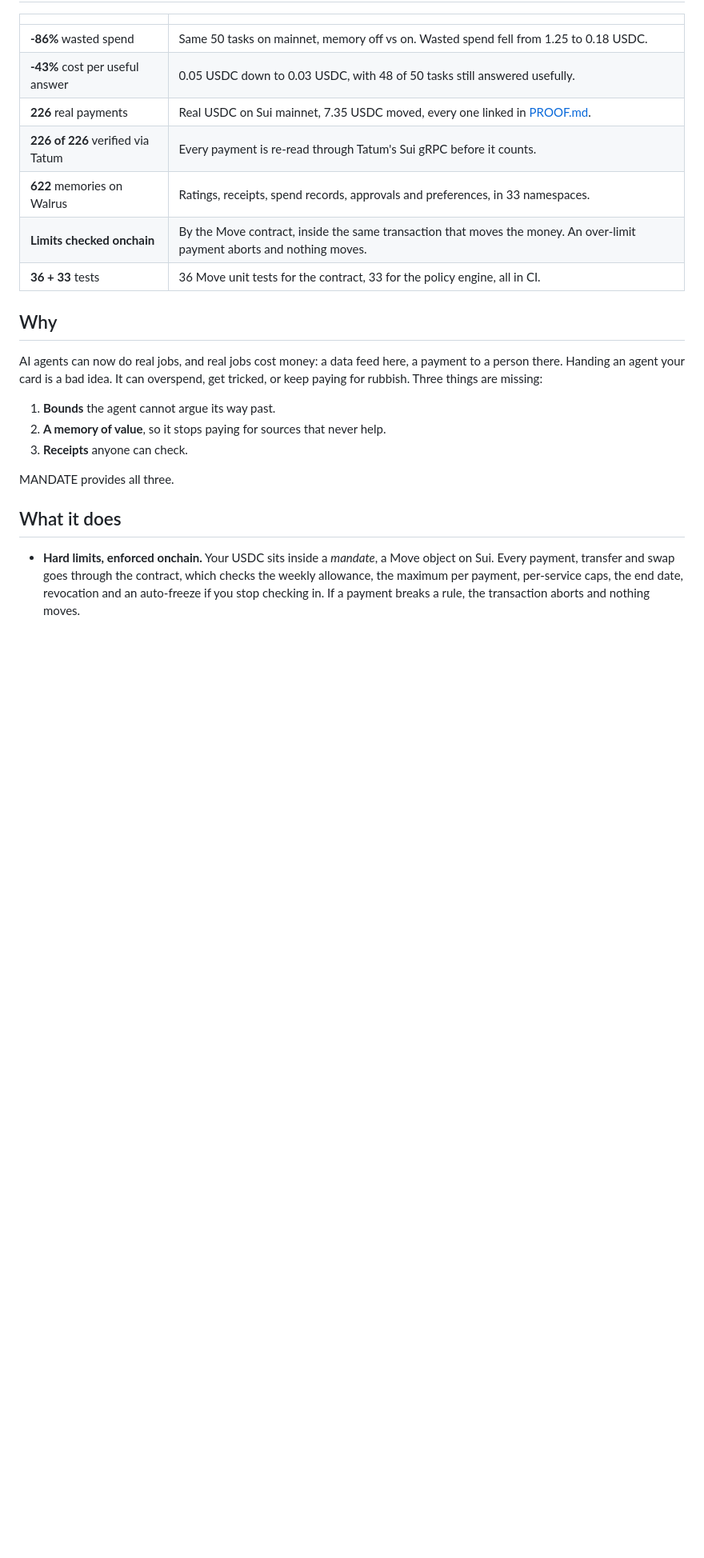
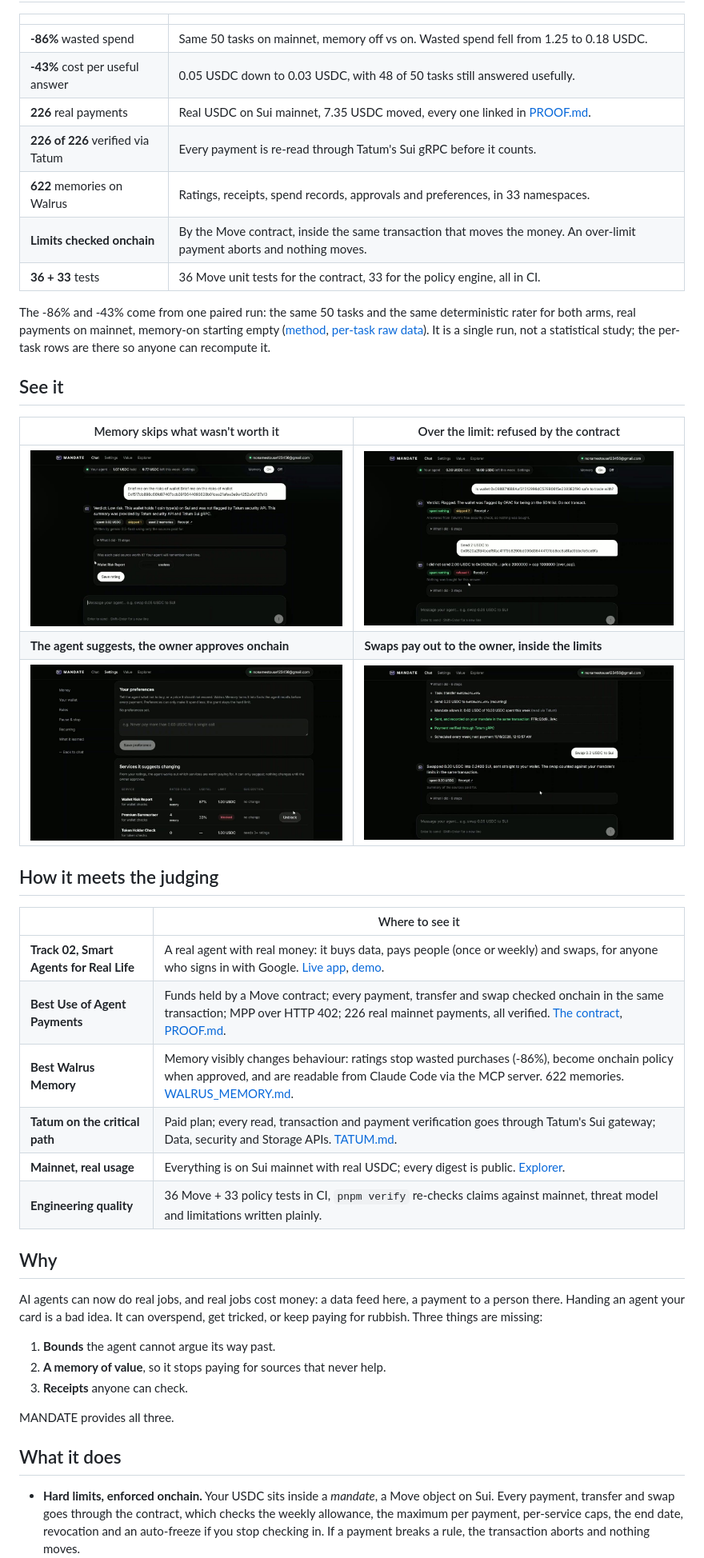
Before and after one commit to da-b0s/mandate, a Markdown page: README.md, the part around one of its changes. Shown at 80% size. Rendered like a GitHub page; pictures changed too: docs/img/approved-block.jpg (added), docs/img/limit-refused.jpg (added), docs/img/memory-skip.jpg (added); blank space fills up the shorter version.

Commit message:
README: screenshots, judging map, fuller security section, replay caveat, local setup keys

```diff
--- a/README.md
+++ b/README.md
@@ -35,6 +35,30 @@ Total Recall: Tatum x Walrus Memory hackathon · Track 02, Smart Agents for Real
 | **622** memories on Walrus | Ratings, receipts, spend records, approvals and preferences, in 33 namespaces. |
 | **Limits checked onchain** | By the Move contract, inside the same transaction that moves the money. An over-limit payment aborts and nothing moves. |
 | **36 + 33** tests | 36 Move unit tests for the contract, 33 for the policy engine, all in CI. |
+
+The -86% and -43% come from one paired run: the same 50 tasks and the same deterministic rater for
+both arms, real payments on mainnet, memory-on starting empty ([method](docs/adr/0001-scripted-rater.md),
+[per-task raw data](docs/replay/)). It is a single run, not a statistical study; the per-task rows are
+there so anyone can recompute it.
+
+## See it
+
+| Memory skips what wasn't worth it | Over the limit: refused by the contract |
+| --- | --- |
+| ![The agent skips the Premium Summariser after three useless ratings](docs/img/memory-skip.jpg) | ![A 2 USDC transfer over the 1 USDC per-payment limit is refused; nothing moves](docs/img/limit-refused.jpg) |
+| **The agent suggests, the owner approves onchain** | **Swaps pay out to the owner, inside the limits** |
+| ![The owner approved blocking the Premium Summariser; the contract now refuses it](docs/img/approved-block.jpg) | ![0.20 USDC swapped into SUI via Aftermath, sent to the owner's wallet](docs/img/swap.jpg) |
+
+## How it meets the judging
+
+| | Where to see it |
+| --- | --- |
+| **Track 02, Smart Agents for Real Life** | A real agent with real money: it buys data, pays people (once or weekly) and swaps, for anyone who signs in with Google. [Live app](https://mandate-gules-five.vercel.app), [demo](https://youtu.be/jqGgQjtLf-E). |
+| **Best Use of Agent Payments** | Funds held by a Move contract; every payment, transfer and swap checked onchain in the same transaction; MPP over HTTP 402; 226 real mainnet payments, all verified. [The contract](#the-contract), [PROOF.md](docs/PROOF.md). |
+| **Best Walrus Memory** | Memory visibly changes behaviour: ratings stop wasted purchases (-86%), become onchain policy when approved, and are readable from Claude Code via the MCP server. 622 memories. [WALRUS_MEMORY.md](docs/WALRUS_MEMORY.md). |
+| **Tatum on the critical path** | Paid plan; every read, transaction and payment verification goes through Tatum's Sui gateway; Data, security and Storage APIs. [TATUM.md](docs/TATUM.md). |
+| **Mainnet, real usage** | Everything is on Sui mainnet with real USDC; every digest is public. [Explorer](https://mandate-gules-five.vercel.app/explorer). |
+| **Engineering quality** | 36 Move + 33 policy tests in CI, `pnpm verify` re-checks claims against mainnet, threat model and limitations written plainly. |
 
 ## Why
 
```
Also changed, not shown: other parts of README.md (+40 -8 lines).
